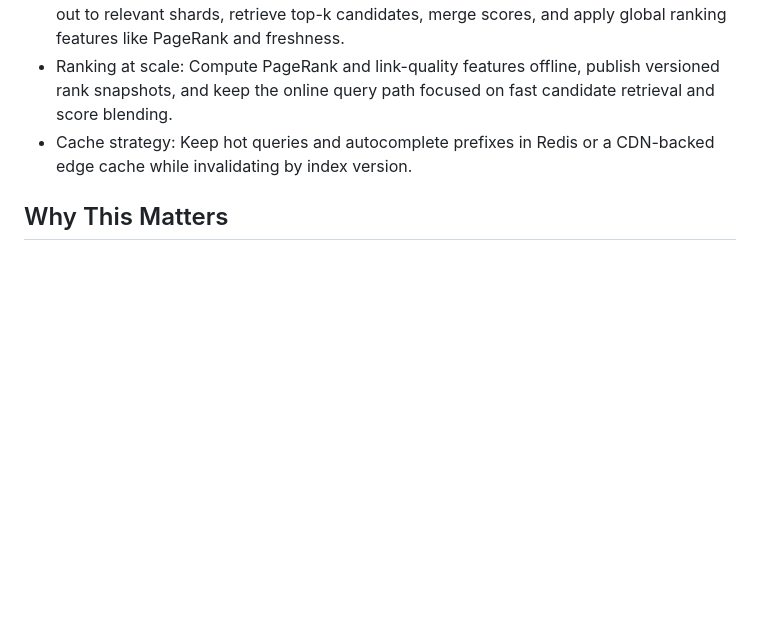
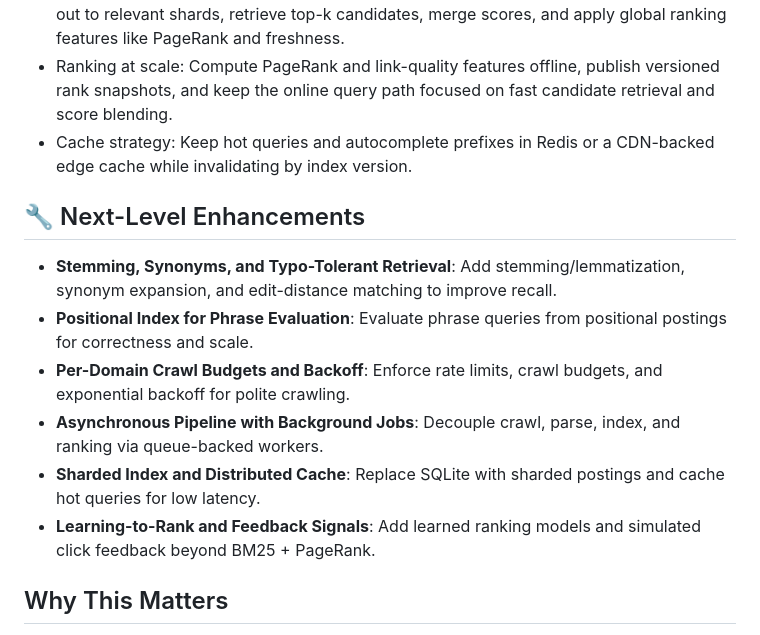
Before and after one commit to tauqxxr7/mini-search-engine, a Markdown page: README.md, the part around one of its changes. Rendered like a GitHub page; blank space fills up the shorter version.

```diff
--- a/README.md
+++ b/README.md
@@ -274,6 +274,15 @@ python scripts/load_test.py --base-url http://127.0.0.1:5000 --queries 100
 - Ranking at scale: Compute PageRank and link-quality features offline, publish versioned rank snapshots, and keep the online query path focused on fast candidate retrieval and score blending.
 - Cache strategy: Keep hot queries and autocomplete prefixes in Redis or a CDN-backed edge cache while invalidating by index version.
 
+## 🔧 Next-Level Enhancements
+
+- **Stemming, Synonyms, and Typo-Tolerant Retrieval**: Add stemming/lemmatization, synonym expansion, and edit-distance matching to improve recall.
+- **Positional Index for Phrase Evaluation**: Evaluate phrase queries from positional postings for correctness and scale.
+- **Per-Domain Crawl Budgets and Backoff**: Enforce rate limits, crawl budgets, and exponential backoff for polite crawling.
+- **Asynchronous Pipeline with Background Jobs**: Decouple crawl, parse, index, and ranking via queue-backed workers.
+- **Sharded Index and Distributed Cache**: Replace SQLite with sharded postings and cache hot queries for low latency.
+- **Learning-to-Rank and Feedback Signals**: Add learned ranking models and simulated click feedback beyond BM25 + PageRank.
+
 ## Why This Matters
 
 Google and Bing are massive distributed systems, but the core ideas are visible here: crawlers discover pages, parsers extract useful signals, indexers build fast lookup structures, ranking systems combine lexical relevance with authority, and query services return highlighted results under tight latency budgets.
```
Also changed, not shown: other parts of README.md (+0 -28 lines).
